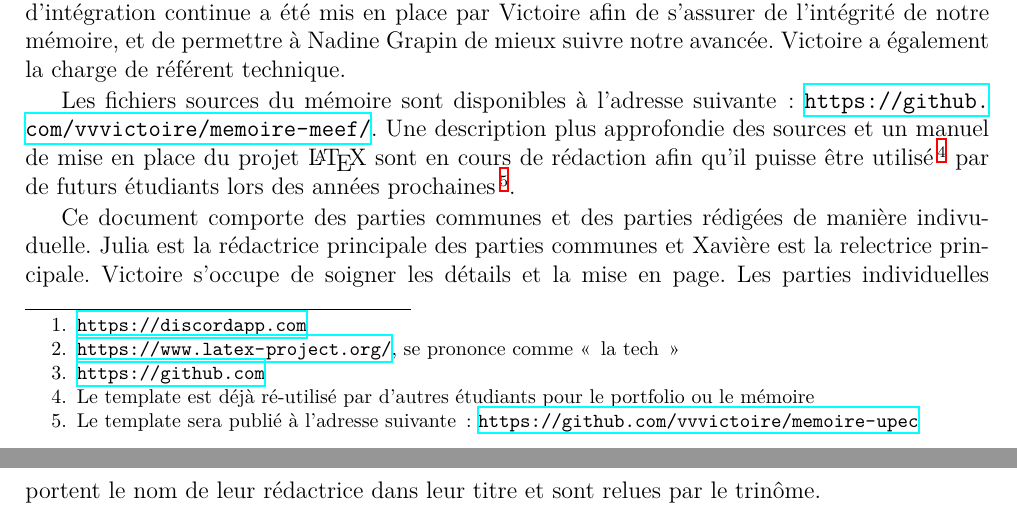
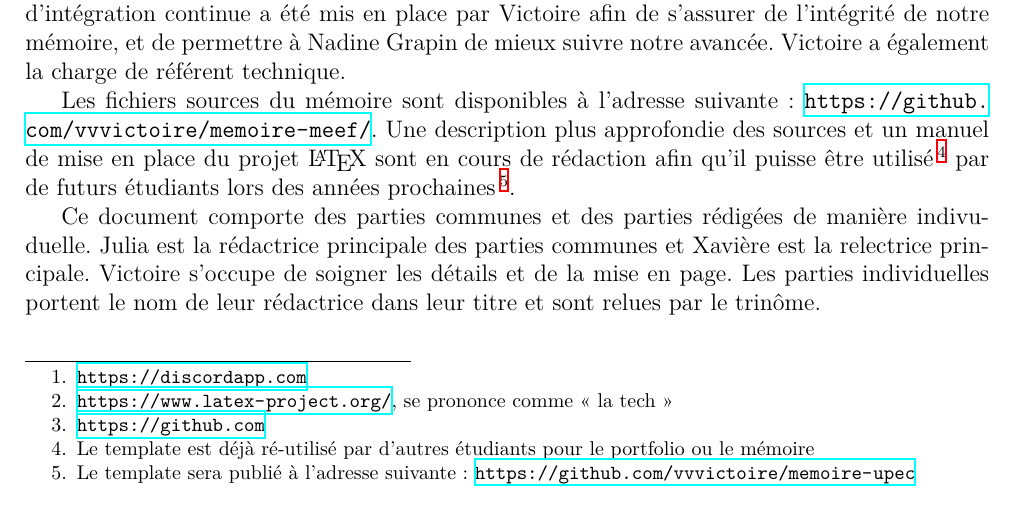
Before and after one commit to vvvictoire/memoire-meef, a LaTeX book (main/henriette_jidouard_milis_2018_19_MEMOIRE MEEF.tex, which reads main/sections/introduction.tex): two parts of pages 5 and 6 of 62 before the commit and part of page 5 of 61 after it, the two joined at a grey line, cut so that both start at the same text. Compiled offline with XeLaTeX.

Commit message:
Mini-correction ligne orpheline

```diff
--- a/main/sections/introduction.tex
+++ b/main/sections/introduction.tex
@@ -15,11 +15,11 @@ Nous confronterons en troisième partie nos retours d'expérience et dresserons
 % PARTIE COLLABORATION ET REDACTION, la formulation issue du bilan d'étape a reçu l'approbation de Nadine
 Nous travaillons chacune de notre côté avec des points hebdomadaires de partage de connaissances et expériences. Nous avons également beaucoup d’échanges informels en dehors de l’ESPÉ sur un salon de discussion virtuel dédié (Discord\footnote{\url{https://discordapp.com}}). Nous discutons aussi chacune de notre côté avec nos encadrants et collègues, et rapportons les remarques au trinôme.
 
-Concernant la rédaction du mémoire en lui-même, nous avons utilisé \LaTeX\footnote{\url{https://www.latex-project.org/}, se prononce comme « la tech »},
+Concernant la rédaction du mémoire en lui-même, nous avons utilisé \LaTeX\footnote{\url{https://www.latex-project.org/}, se prononce comme « la tech »},
 outil avec lequel nous avons l’habitude de travailler, avec une gestion des versions et des commentaires sur GitHub\footnote{\url{https://github.com}}. Ceci nous a permis de très facilement gérer et suivre les modifications de chacune et de passer moins de temps sur la mise en page. La mise en page du mémoire et un système d'intégration continue a été mis en place par Victoire afin de s'assurer de l'intégrité de notre mémoire, et de permettre à Nadine Grapin de mieux suivre notre avancée. Victoire a également la charge de référent technique.
 
-Les fichiers sources du mémoire sont disponibles à l'adresse suivante : \url{https://github.com/vvvictoire/memoire-meef/}. Une description plus approfondie des sources et un manuel de mise en place du projet \LaTeX{} sont en cours de rédaction afin qu'il puisse être utilisé\footnote{Le template est déjà ré-utilisé par d'autres étudiants pour le portfolio ou le mémoire} par de futurs étudiants lors des années prochaines\footnote{Le template sera publié à l'adresse
-suivante : \url{https://github.com/vvvictoire/memoire-upec}}.
+Les fichiers sources du mémoire sont disponibles à l'adresse suivante : \url{https://github.com/vvvictoire/memoire-meef/}. Une description plus approfondie des sources et un manuel de mise en place du projet \LaTeX{} sont en cours de rédaction afin qu'il puisse être utilisé\footnote{Le template est déjà ré-utilisé par d'autres étudiants pour le portfolio ou le mémoire} par de futurs étudiants lors des années prochaines\footnote{Le template sera publié à l'adresse
+suivante : \url{https://github.com/vvvictoire/memoire-upec}}.
 
 Ce document comporte des parties communes et des parties rédigées de manière indivuduelle. Julia est la rédactrice principale des parties communes et Xavière est la relectrice principale.
-Victoire s'occupe de soigner les détails et la mise en page. Les parties individuelles portent le nom de leur rédactrice dans leur titre et sont relues par le trinôme.
+Victoire s'occupe de soigner les détails et de la mise en page. Les parties individuelles portent le nom de leur rédactrice dans leur titre et sont relues par le trinôme.
```
Also changed, not shown: main/sections/introduction.tex (2 more changed lines).
